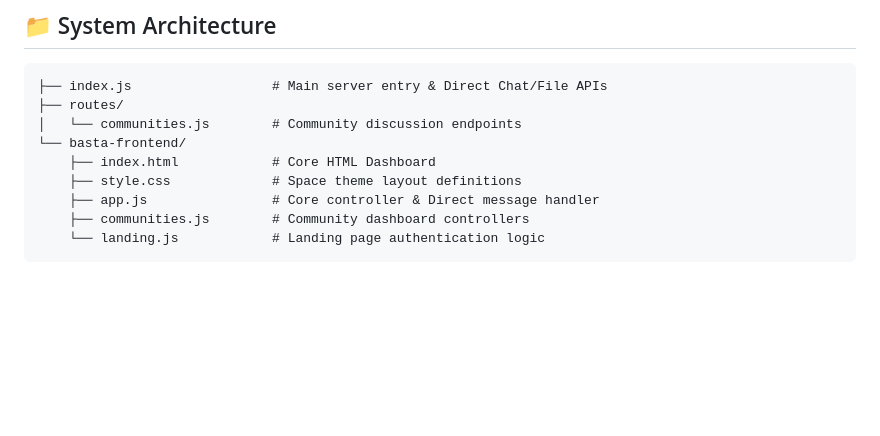
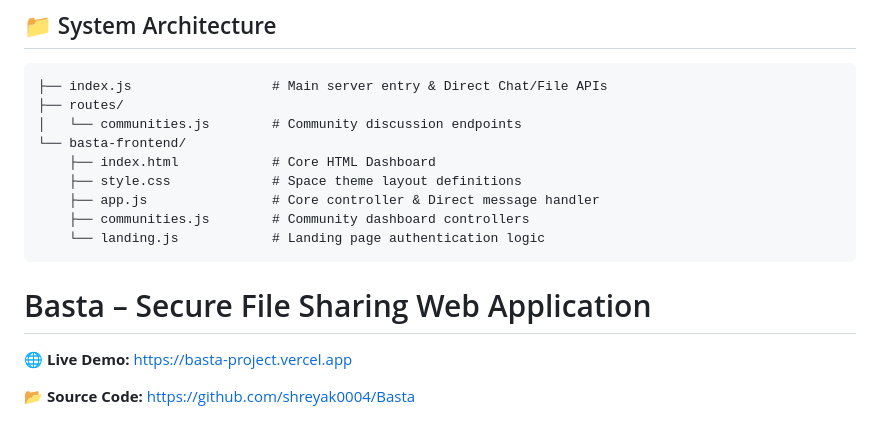
Before and after one commit to shreyak0004/basta-project, a Markdown page: README.md, the part around the change. Rendered like a GitHub page; blank space fills up the shorter version.

````diff
--- a/README.md
+++ b/README.md
@@ -142,3 +142,8 @@ Now, open your browser and navigate to: **`http://localhost:3000`**
     ├── communities.js        # Community dashboard controllers
     └── landing.js            # Landing page authentication logic
 ```
+# Basta – Secure File Sharing Web Application
+
+🌐 **Live Demo:** https://basta-project.vercel.app
+
+📂 **Source Code:** https://github.com/shreyak0004/Basta
````
